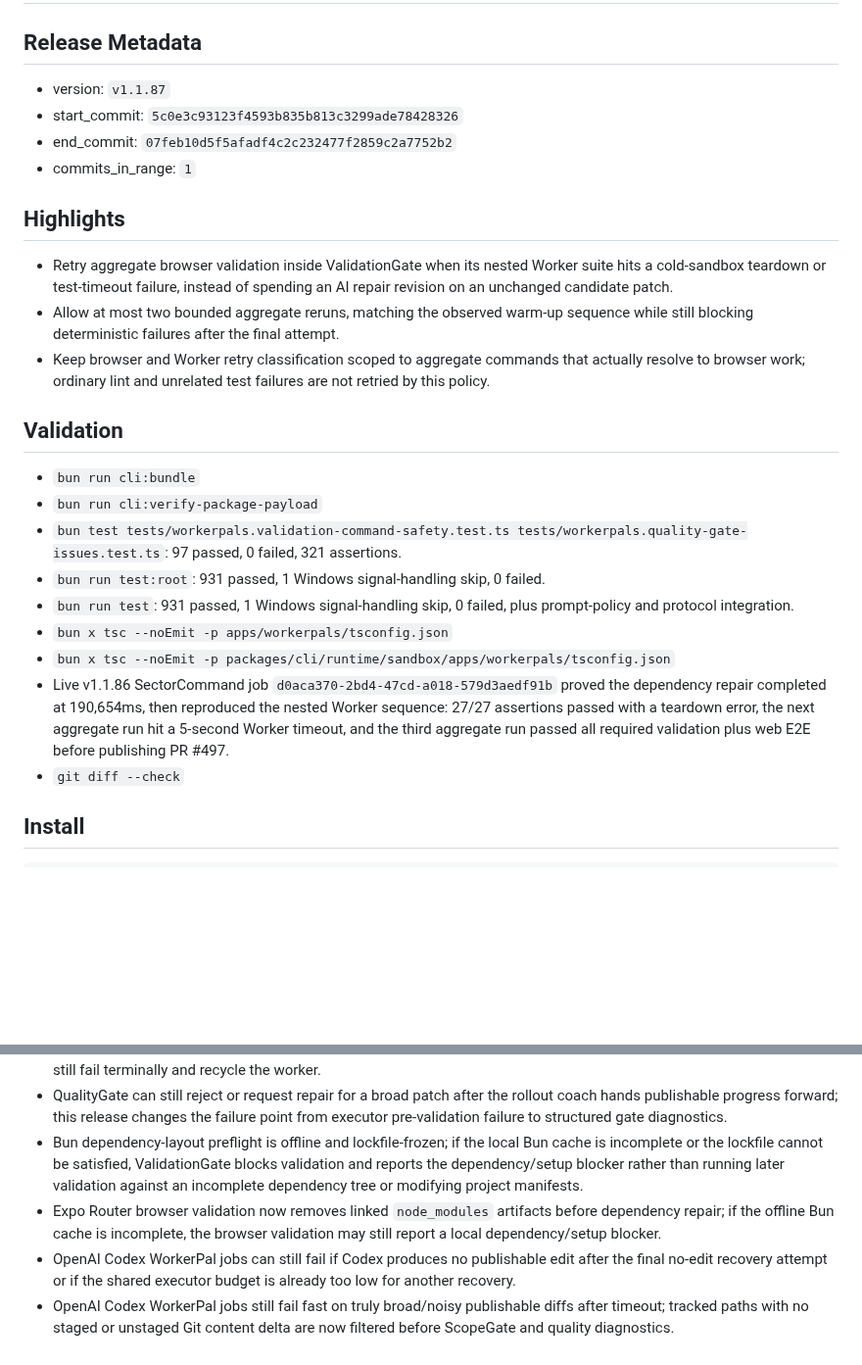
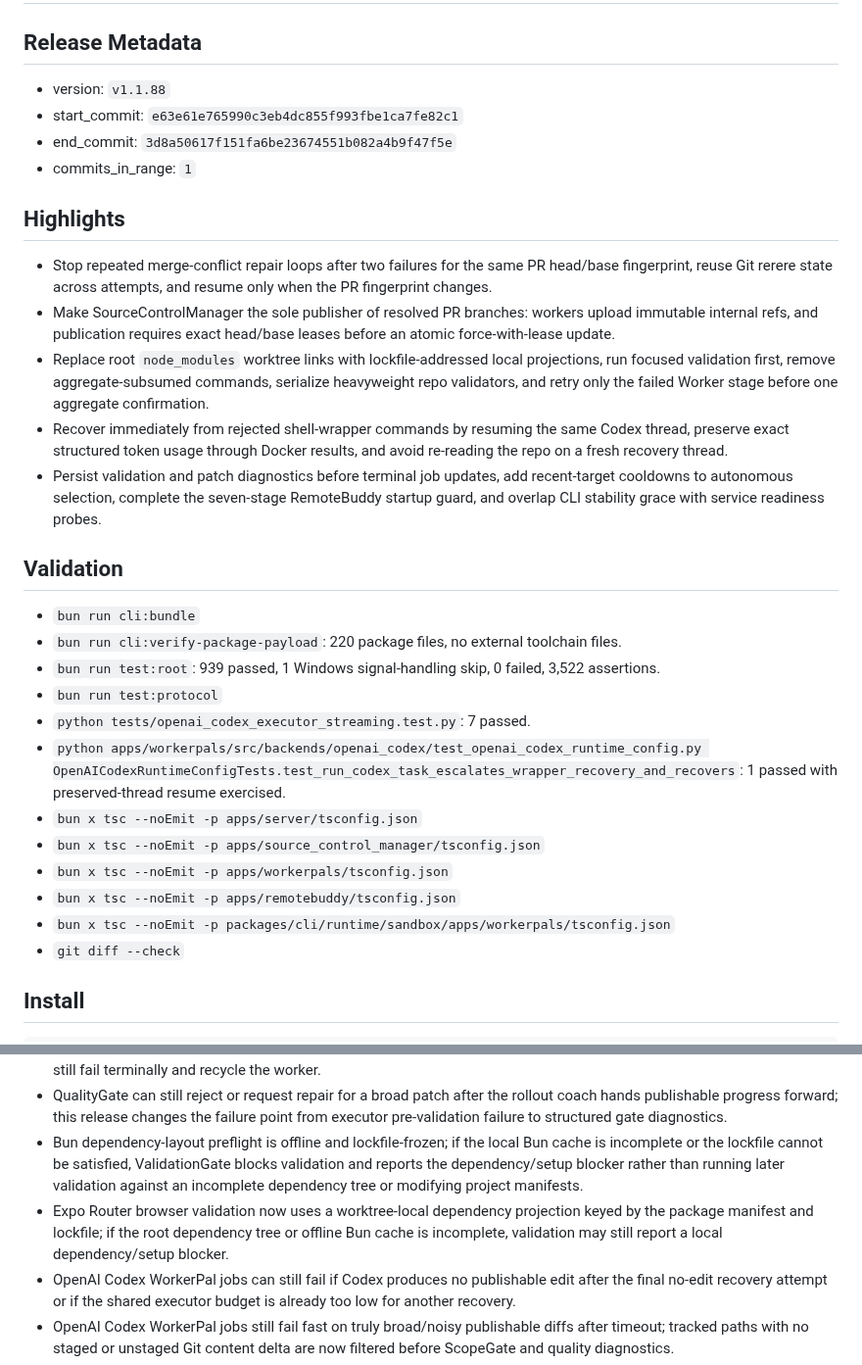
Before and after one commit to PushPalsDev/pushpals, a Markdown page: release_log.md, 2 parts joined by grey strips. Shown at 98% size. Rendered like a GitHub page; blank space fills up the shorter version.

Commit message:
docs(release): prepare v1.1.88

```diff
--- a/release_log.md
+++ b/release_log.md
@@ -2,27 +2,32 @@
 
 ## Release Metadata
 
-- version: `v1.1.87`
-- start_commit: `5c0e3c93123f4593b835b813c3299ade78428326`
-- end_commit: `07feb10d5f5afadf4c2c232477f2859c2a7752b2`
+- version: `v1.1.88`
+- start_commit: `e63e61e765990c3eb4dc855f993fbe1ca7fe82c1`
+- end_commit: `3d8a50617f151fa6be23674551b082a4b9f47f5e`
 - commits_in_range: `1`
 
 ## Highlights
 
-- Retry aggregate browser validation inside ValidationGate when its nested Worker suite hits a cold-sandbox teardown or test-timeout failure, instead of spending an AI repair revision on an unchanged candidate patch.
-- Allow at most two bounded aggregate reruns, matching the observed warm-up sequence while still blocking deterministic failures after the final attempt.
-- Keep browser and Worker retry classification scoped to aggregate commands that actually resolve to browser work; ordinary lint and unrelated test failures are not retried by this policy.
+- Stop repeated merge-conflict repair loops after two failures for the same PR head/base fingerprint, reuse Git rerere state across attempts, and resume only when the PR fingerprint changes.
+- Make SourceControlManager the sole publisher of resolved PR branches: workers upload immutable internal refs, and publication requires exact head/base leases before an atomic force-with-lease update.
+- Replace root `node_modules` worktree links with lockfile-addressed local projections, run focused validation first, remove aggregate-subsumed commands, serialize heavyweight repo validators, and retry only the failed Worker stage before one aggregate confirmation.
+- Recover immediately from rejected shell-wrapper commands by resuming the same Codex thread, preserve exact structured token usage through Docker results, and avoid re-reading the repo on a fresh recovery thread.
+- Persist validation and patch diagnostics before terminal job updates, add recent-target cooldowns to autonomous selection, complete the seven-stage RemoteBuddy startup guard, and overlap CLI stability grace with service readiness probes.
 
 ## Validation
 
 - `bun run cli:bundle`
-- `bun run cli:verify-package-payload`
-- `bun test tests/workerpals.validation-command-safety.test.ts tests/workerpals.quality-gate-issues.test.ts`: 97 passed, 0 failed, 321 assertions.
-- `bun run test:root`: 931 passed, 1 Windows signal-handling skip, 0 failed.
-- `bun run test`: 931 passed, 1 Windows signal-handling skip, 0 failed, plus prompt-policy and protocol integration.
+- `bun run cli:verify-package-payload`: 220 package files, no external toolchain files.
+- `bun run test:root`: 939 passed, 1 Windows signal-handling skip, 0 failed, 3,522 assertions.
+- `bun run test:protocol`
+- `python tests/openai_codex_executor_streaming.test.py`: 7 passed.
+- `python apps/workerpals/src/backends/openai_codex/test_openai_codex_runtime_config.py OpenAICodexRuntimeConfigTests.test_run_codex_task_escalates_wrapper_recovery_and_recovers`: 1 passed with preserved-thread resume exercised.
+- `bun x tsc --noEmit -p apps/server/tsconfig.json`
+- `bun x tsc --noEmit -p apps/source_control_manager/tsconfig.json`
 - `bun x tsc --noEmit -p apps/workerpals/tsconfig.json`
+- `bun x tsc --noEmit -p apps/remotebuddy/tsconfig.json`
 - `bun x tsc --noEmit -p packages/cli/runtime/sandbox/apps/workerpals/tsconfig.json`
-- Live v1.1.86 SectorCommand job `d0aca370-2bd4-47cd-a018-579d3aedf91b` proved the dependency repair completed at 190,654ms, then reproduced the nested Worker sequence: 27/27 assertions passed with a teardown error, the next aggregate run hit a 5-second Worker timeout, and the third aggregate run passed all required validation plus web E2E before publishing PR #497.
 - `git diff --check`
 
 ## Install
@@ -60,7 +65,7 @@ bun install -g @pushpalsdev/cli
 - Docker-backed WorkerPal execution can use a stalled Docker Codex startup as the signal to switch future WorkerPal spawns to direct isolated-worktree execution; if the replacement direct WorkerPal also cannot start Codex, that retry can still fail terminally and recycle the worker.
 - QualityGate can still reject or request repair for a broad patch after the rollout coach hands publishable progress forward; this release changes the failure point from executor pre-validation failure to structured gate diagnostics.
 - Bun dependency-layout preflight is offline and lockfile-frozen; if the local Bun cache is incomplete or the lockfile cannot be satisfied, ValidationGate blocks validation and reports the dependency/setup blocker rather than running later validation against an incomplete dependency tree or modifying project manifests.
-- Expo Router browser validation now removes linked `node_modules` artifacts before dependency repair; if the offline Bun cache is incomplete, the browser validation may still report a local dependency/setup blocker.
+- Expo Router browser validation now uses a worktree-local dependency projection keyed by the package manifest and lockfile; if the root dependency tree or offline Bun cache is incomplete, validation may still report a local dependency/setup blocker.
 - OpenAI Codex WorkerPal jobs can still fail if Codex produces no publishable edit after the final no-edit recovery attempt or if the shared executor budget is already too low for another recovery.
 - OpenAI Codex WorkerPal jobs still fail fast on truly broad/noisy publishable diffs after timeout; tracked paths with no staged or unstaged Git content delta are now filtered before ScopeGate and quality diagnostics.
 - OpenAI Codex rollout coaching still blocks missing-path drift, PushPals/autonomy internals in user repos, broad shared mock expansion, and full render/full-surface harness expansion; this release permits narrow mock/harness terminology when a repo-native shell contract-test task is reusing existing infrastructure.
```
